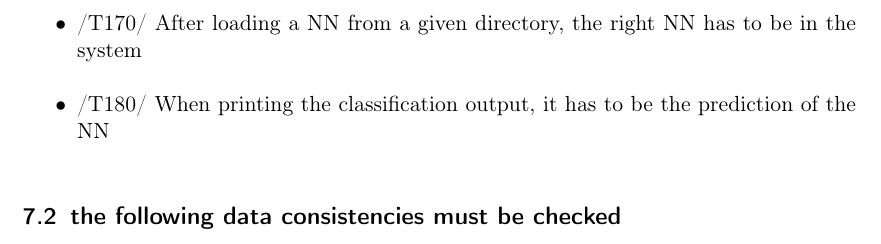
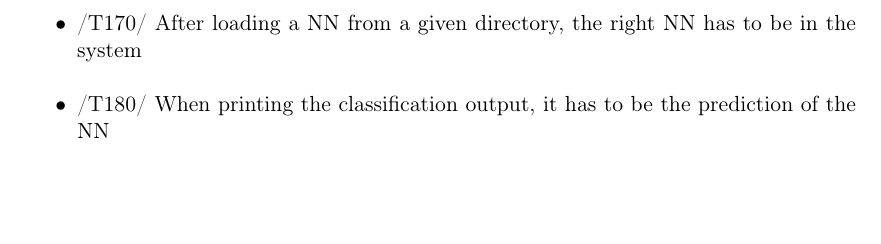
Before and after one commit to TheSlimvReal/PSE---LA-meets-ML, a LaTeX document (Specification_Sheet.tex): part of page 9 of 23, cut so that both start at the same text. Compiled offline with pdfLaTeX.

Commit message:
rm data consistencies

```diff
--- a/Specification_Sheet.tex
+++ b/Specification_Sheet.tex
@@ -399,7 +399,6 @@ A Documentation for the user will be generated.
 		\item /T170/ After loading a NN from a given directory, the right NN has to be in the system
 		\item /T180/ When printing the classification output, it has to be the prediction of the NN
 		\end{itemize}
-\subsection{the following data consistencies must be checked}
 \newpage
 \section{System models}
 \subsection{Scenarios}
```
Also changed, not shown: Specification_Sheet.pdf.
